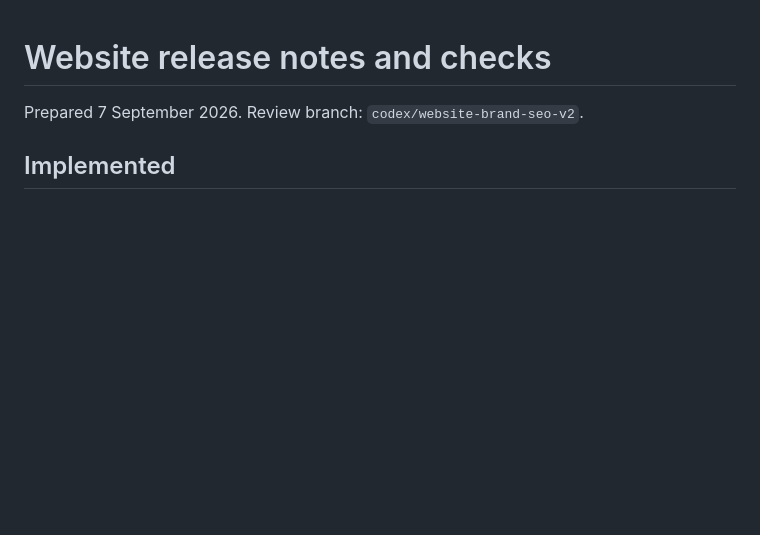
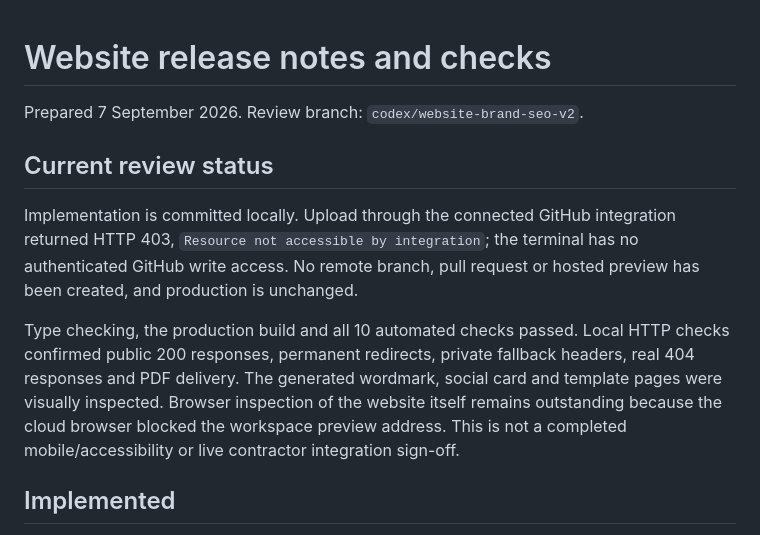
Before and after one commit to danielmccann1705-art/snaglist-website-next, a Markdown page: docs/website-release.md, the part around the change. GitHub-like rendering; blank space fills up the shorter version.

Commit message:
Record validation results and GitHub publishing access block

```diff
--- a/docs/website-release.md
+++ b/docs/website-release.md
@@ -1,6 +1,12 @@
 # Website release notes and checks
 
 Prepared 7 September 2026. Review branch: `codex/website-brand-seo-v2`.
+
+## Current review status
+
+Implementation is committed locally. Upload through the connected GitHub integration returned HTTP 403, `Resource not accessible by integration`; the terminal has no authenticated GitHub write access. No remote branch, pull request or hosted preview has been created, and production is unchanged.
+
+Type checking, the production build and all 10 automated checks passed. Local HTTP checks confirmed public 200 responses, permanent redirects, private fallback headers, real 404 responses and PDF delivery. The generated wordmark, social card and template pages were visually inspected. Browser inspection of the website itself remains outstanding because the cloud browser blocked the workspace preview address. This is not a completed mobile/accessibility or live contractor integration sign-off.
 
 ## Implemented
 
```
